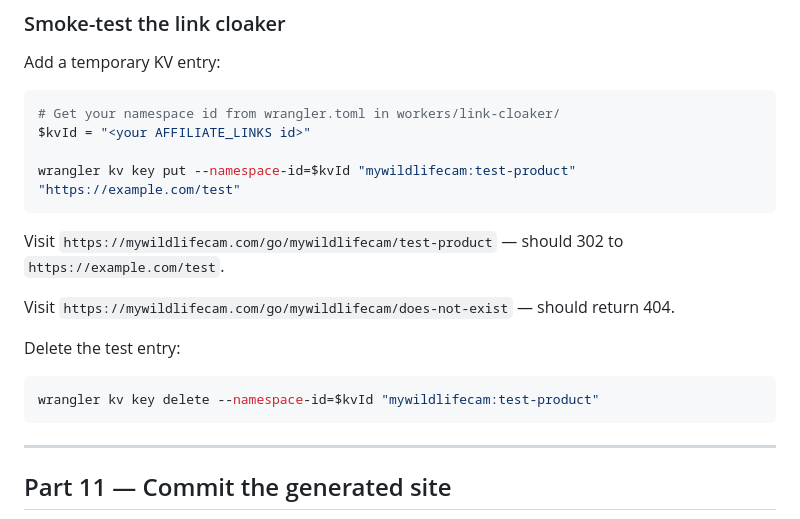
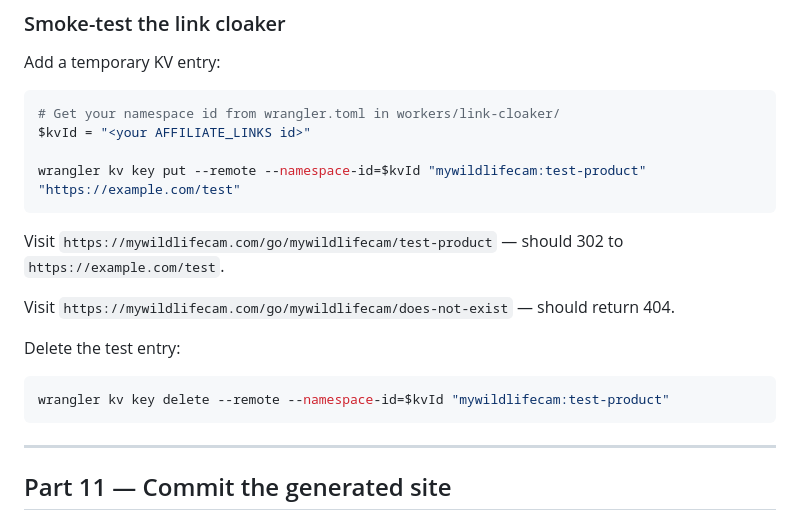
Before and after one commit to champrt78/affiliate-kit, a Markdown page: docs/BASEMENT_SETUP.md, the part around the change. Drawn GitHub-style.

Commit message:
docs(basement): wrangler kv operations need --remote against production
Wrangler 4.x defaults KV put/delete to a LOCAL .wrangler/state/ store,
not production. Without --remote, the smoke test in Part 10 fails with
a 404 because the test key was never written to production. Caught
during the first real Phase 1 bringup.

Co-Authored-By: Claude Opus 4.7 (1M context) <noreply@anthropic.com>

````diff
--- a/docs/BASEMENT_SETUP.md
+++ b/docs/BASEMENT_SETUP.md
@@ -243,7 +243,7 @@ Add a temporary KV entry:
 # Get your namespace id from wrangler.toml in workers/link-cloaker/
 $kvId = "<your AFFILIATE_LINKS id>"
 
-wrangler kv key put --namespace-id=$kvId "mywildlifecam:test-product" "https://example.com/test"
+wrangler kv key put --remote --namespace-id=$kvId "mywildlifecam:test-product" "https://example.com/test"
 ```
 
 Visit `https://mywildlifecam.com/go/mywildlifecam/test-product` — should 302 to `https://example.com/test`.
@@ -253,7 +253,7 @@ Visit `https://mywildlifecam.com/go/mywildlifecam/does-not-exist` — should ret
 Delete the test entry:
 
 ```powershell
-wrangler kv key delete --namespace-id=$kvId "mywildlifecam:test-product"
+wrangler kv key delete --remote --namespace-id=$kvId "mywildlifecam:test-product"
 ```
 
 ---
````
